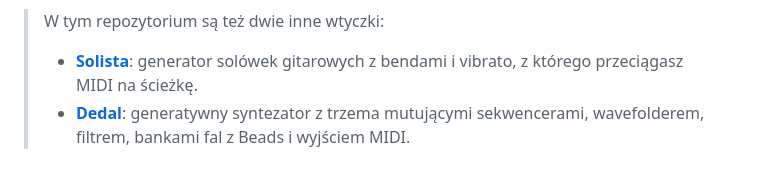
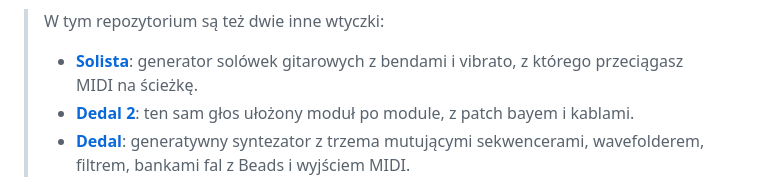
Before and after one commit to Korkapetl6/Gizmo, a Markdown page: README.md, the part around the change. Rendered like a GitHub page.

```diff
--- a/README.md
+++ b/README.md
@@ -6,6 +6,7 @@ Syntezator VST3 inspirowany Ensoniq Fizmo. Przeciągasz na niego dowolny sampel,
 
 > W tym repozytorium są też dwie inne wtyczki:
 > - **[Solista](solista/README.md)**: generator solówek gitarowych z bendami i vibrato, z którego przeciągasz MIDI na ścieżkę.
+> - **[Dedal 2](dedal2/README.md)**: ten sam głos ułożony moduł po module, z patch bayem i kablami.
 > - **[Dedal](dedal/README.md)**: generatywny syntezator z trzema mutującymi sekwencerami, wavefolderem, filtrem, bankami fal z Beads i wyjściem MIDI.
 
 ## Pobieranie i instalacja
```
Also changed, not shown: dedal2/README.md (added, +51 -0 lines), docs/dedal2.png (added), 11 other files.
